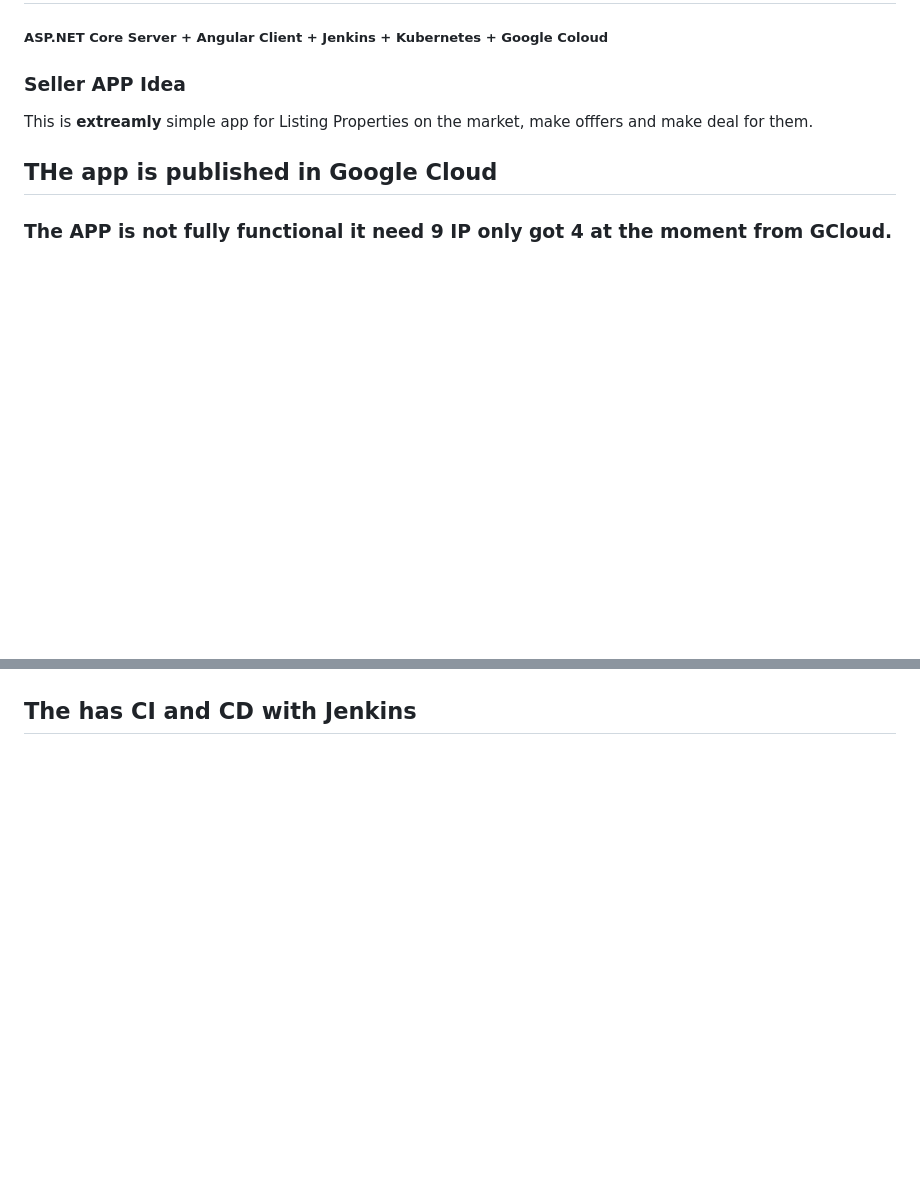
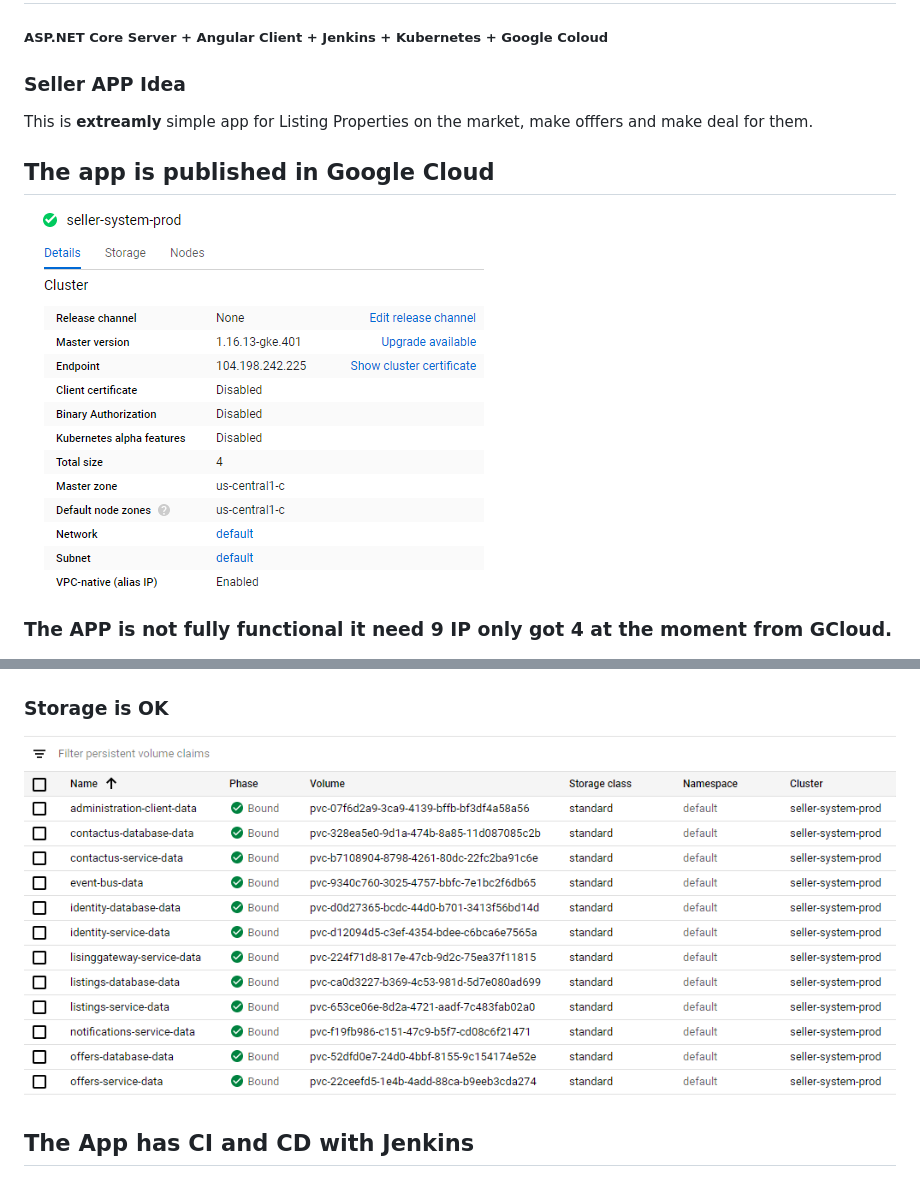
Before and after one commit to PlVasilev/Process-Automation-ASP.NET, a Markdown page: README.md, 2 parts joined by grey strips. Rendered like a GitHub page; pictures changed too: img/ProdCloud.png (added), img/ProdStorage.png (added); blank space fills up the shorter version.

```diff
--- a/README.md
+++ b/README.md
@@ -6,7 +6,8 @@
 This is **extreamly** simple app for Listing Properties on the market,
 make offfers and make deal for them.
 
-## THe app is published in Google Cloud
+## The app is published in Google Cloud
+![alt text](img/ProdCloud.png)
 
 ### The APP is not fully functional it need 9 IP only got 4 at the moment from GCloud.
 ![alt text](img/PordSvcs.png)
@@ -14,7 +18,10 @@ make offfers and make deal for them.
 ### Workloads are OK
 ![alt text](img/ProdWrokLoads.png)
 
-## The has CI and CD with Jenkins
+### Storage is OK
+![alt text](img/ProdStorage.png)
+
+## The App has CI and CD with Jenkins
 ![alt text](img/ProdJenkins.png)
 
 ## App content
```
Also changed, not shown: other parts of README.md (+3 -0 lines), img/ProdNodes.png (added).
